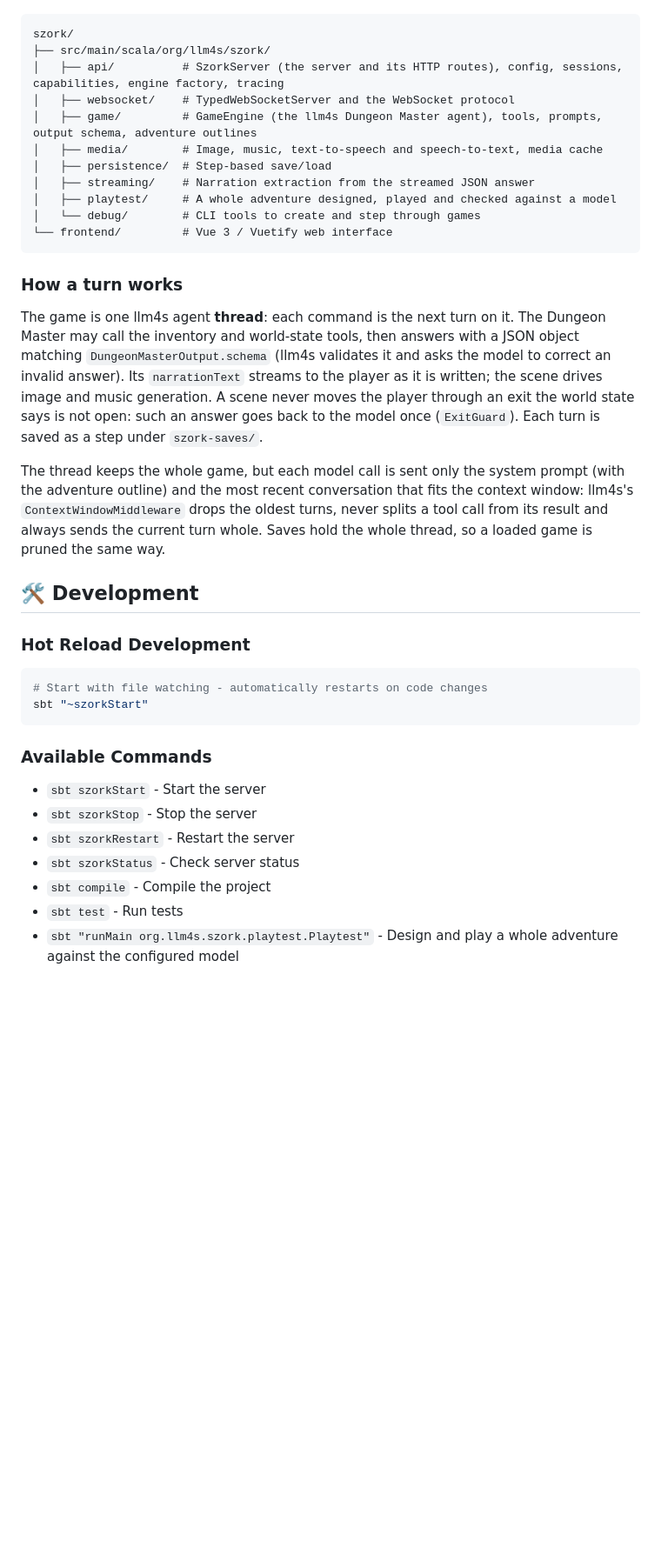
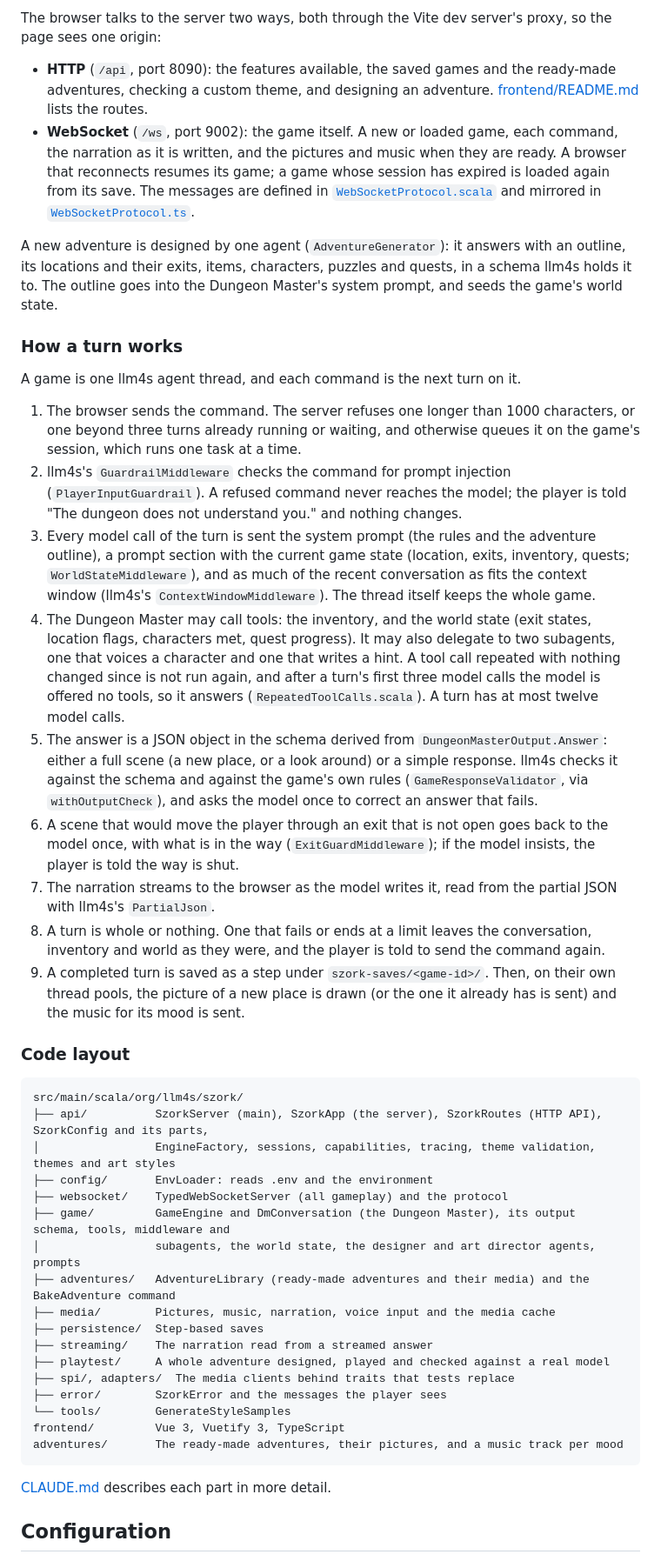
Before and after one commit to llm4s/szork, a Markdown page: README.md, the part around one of its changes. Shown at 87% size. Rendered like a GitHub page; blank space fills up the shorter version.

````diff
--- a/README.md
+++ b/README.md
@@ -99,37 +107,66 @@ See `frontend/src/types/WebSocketProtocol.ts` for the client protocol and `src/m
+The browser talks to the server two ways, both through the Vite dev server's proxy, so the page sees one origin:
+
+- **HTTP** (`/api`, port 8090): the features available, the saved games and the ready-made adventures, checking a
+  custom theme, and designing an adventure. [frontend/README.md](frontend/README.md) lists the routes.
+- **WebSocket** (`/ws`, port 9002): the game itself. A new or loaded game, each command, the narration as it is
+  written, and the pictures and music when they are ready. A browser that reconnects resumes its game; a game whose
+  session has expired is loaded again from its save. The messages are defined in
+  [`WebSocketProtocol.scala`](src/main/scala/org/llm4s/szork/websocket/protocol/WebSocketProtocol.scala) and mirrored in
+  [`WebSocketProtocol.ts`](frontend/src/types/WebSocketProtocol.ts).
+
+A new adventure is designed by one agent (`AdventureGenerator`): it answers with an outline, its locations and their
+exits, items, characters, puzzles and quests, in a schema llm4s holds it to. The outline goes into the Dungeon Master's
+system prompt, and seeds the game's world state.
+
+### How a turn works
+
+A game is one llm4s agent thread, and each command is the next turn on it.
+
+1. The browser sends the command. The server refuses one longer than 1000 characters, or one beyond three turns
+   already running or waiting, and otherwise queues it on the game's session, which runs one task at a time.
+2. llm4s's `GuardrailMiddleware` checks the command for prompt injection (`PlayerInputGuardrail`). A refused command
+   never reaches the model; the player is told "The dungeon does not understand you." and nothing changes.
+3. Every model call of the turn is sent the system prompt (the rules and the adventure outline), a prompt section with
+   the current game state (location, exits, inventory, quests; `WorldStateMiddleware`), and as much of the recent
+   conversation as fits the context window (llm4s's `ContextWindowMiddleware`). The thread itself keeps the whole game.
+4. The Dungeon Master may call tools: the inventory, and the world state (exit states, location flags, characters met,
+   quest progress). It may also delegate to two subagents, one that voices a character and one that writes a hint. A
+   tool call repeated with nothing changed since is not run again, and after a turn's first three model calls the model
+   is offered no tools, so it answers (`RepeatedToolCalls.scala`). A turn has at most twelve model calls.
+5. The answer is a JSON object in the schema derived from `DungeonMasterOutput.Answer`: either a full scene (a new
+   place, or a look around) or a simple response. llm4s checks it against the schema and against the game's own rules
+   (`GameResponseValidator`, via `withOutputCheck`), and asks the model once to correct an answer that fails.
+6. A scene that would move the player through an exit that is not open goes back to the model once, with what is in
+   the way (`ExitGuardMiddleware`); if the model insists, the player is told the way is shut.
+7. The narration streams to the browser as the model writes it, read from the partial JSON with llm4s's `PartialJson`.
+8. A turn is whole or nothing. One that fails or ends at a limit leaves the conversation, inventory and world as they
+   were, and the player is told to send the command again.
+9. A completed turn is saved as a step under `szork-saves/<game-id>/`. Then, on their own thread pools, the picture of
+   a new place is drawn (or the one it already has is sent) and the music for its mood is sent.
+
+### Code layout
 
 ```
-szork/
-├── src/main/scala/org/llm4s/szork/
-│   ├── api/          # SzorkServer (the server and its HTTP routes), config, sessions, capabilities, engine factory, tracing
-│   ├── websocket/    # TypedWebSocketServer and the WebSocket protocol
-│   ├── game/         # GameEngine (the llm4s Dungeon Master agent), tools, prompts, output schema, adventure outlines
-│   ├── media/        # Image, music, text-to-speech and speech-to-text, media cache
-│   ├── persistence/  # Step-based save/load
-│   ├── streaming/    # Narration extraction from the streamed JSON answer
-│   ├── playtest/     # A whole adventure designed, played and checked against a model
-│   └── debug/        # CLI tools to create and step through games
-└── frontend/         # Vue 3 / Vuetify web interface
+src/main/scala/org/llm4s/szork/
+├── api/          SzorkServer (main), SzorkApp (the server), SzorkRoutes (HTTP API), SzorkConfig and its parts,
+│                 EngineFactory, sessions, capabilities, tracing, theme validation, themes and art styles
+├── config/       EnvLoader: reads .env and the environment
+├── websocket/    TypedWebSocketServer (all gameplay) and the protocol
+├── game/         GameEngine and DmConversation (the Dungeon Master), its output schema, tools, middleware and
+│                 subagents, the world state, the designer and art director agents, prompts
+├── adventures/   AdventureLibrary (ready-made adventures and their media) and the BakeAdventure command
+├── media/        Pictures, music, narration, voice input and the media cache
+├── persistence/  Step-based saves
+├── streaming/    The narration read from a streamed answer
+├── playtest/     A whole adventure designed, played and checked against a real model
+├── spi/, adapters/  The media clients behind traits that tests replace
+├── error/        SzorkError and the messages the player sees
+└── tools/        GenerateStyleSamples
+frontend/         Vue 3, Vuetify 3, TypeScript
+adventures/       The ready-made adventures, their pictures, and a music track per mood
 ```
 
-### How a turn works
-The game is one llm4s agent **thread**: each command is the next turn on it. The Dungeon Master may call the inventory and world-state tools, then answers with a JSON object matching `DungeonMasterOutput.schema` (llm4s validates it and asks the model to correct an invalid answer). Its `narrationText` streams to the player as it is written; the scene drives image and music generation. A scene never moves the player through an exit the world state says is not open: such an answer goes back to the model once (`ExitGuard`). Each turn is saved as a step under `szork-saves/`.
+[CLAUDE.md](CLAUDE.md) describes each part in more detail.
 
-The thread keeps the whole game, but each model call is sent only the system prompt (with the adventure outline) and the most recent conversation that fits the context window: llm4s's `ContextWindowMiddleware` drops the oldest turns, never splits a tool call from its result and always sends the current turn whole. Saves hold the whole thread, so a loaded game is pruned the same way.
+## Configuration
 
-## 🛠️ Development
-
-### Hot Reload Development
-```bash
-# Start with file watching - automatically restarts on code changes
-sbt "~szorkStart"
-```
-
-### Available Commands
-- `sbt szorkStart` - Start the server
-- `sbt szorkStop` - Stop the server
-- `sbt szorkRestart` - Restart the server
-- `sbt szorkStatus` - Check server status
-- `sbt compile` - Compile the project
-- `sbt test` - Run tests
-- `sbt "runMain org.llm4s.szork.playtest.Playtest"` - Design and play a whole adventure against the configured model
-
````
Also changed, not shown: other parts of README.md (+169 -166 lines), assets/szork-gameplay.jpg (added), 1 other file.
